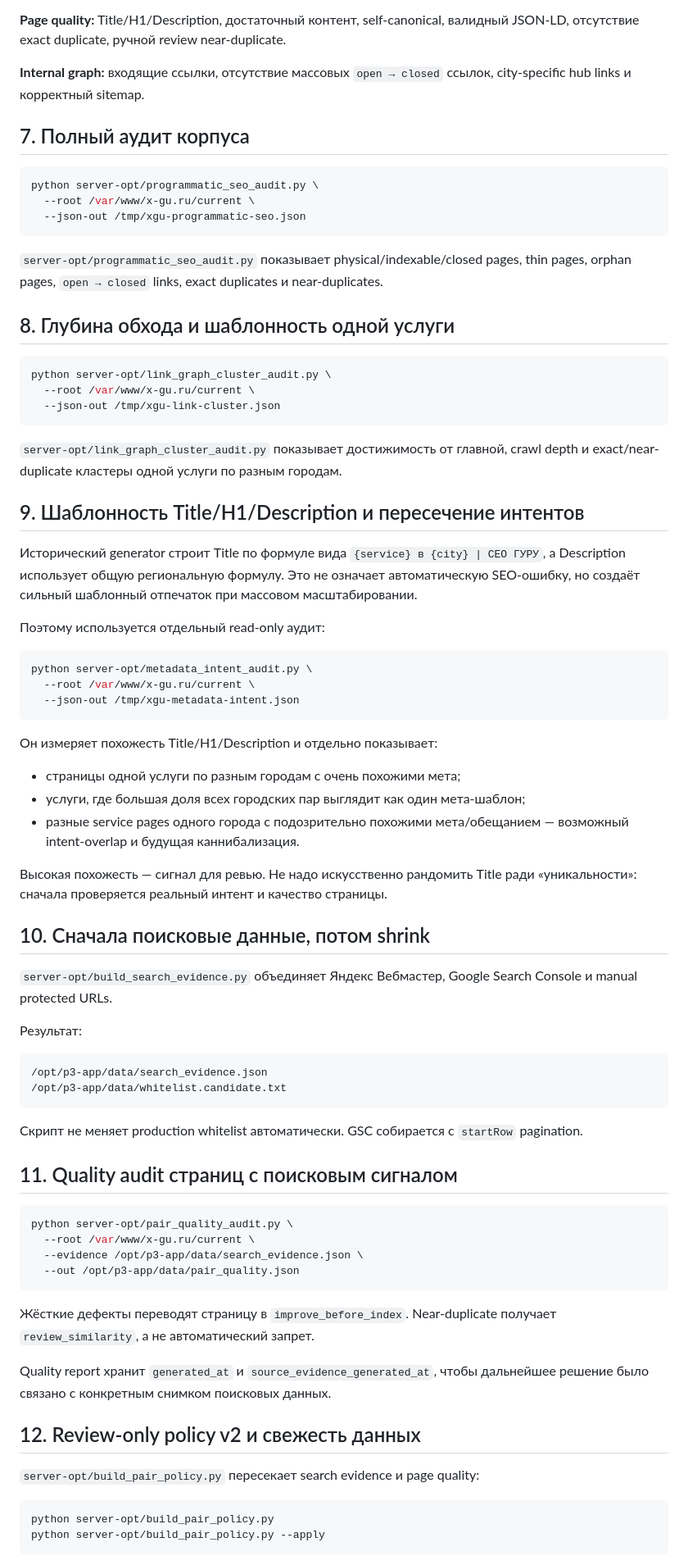
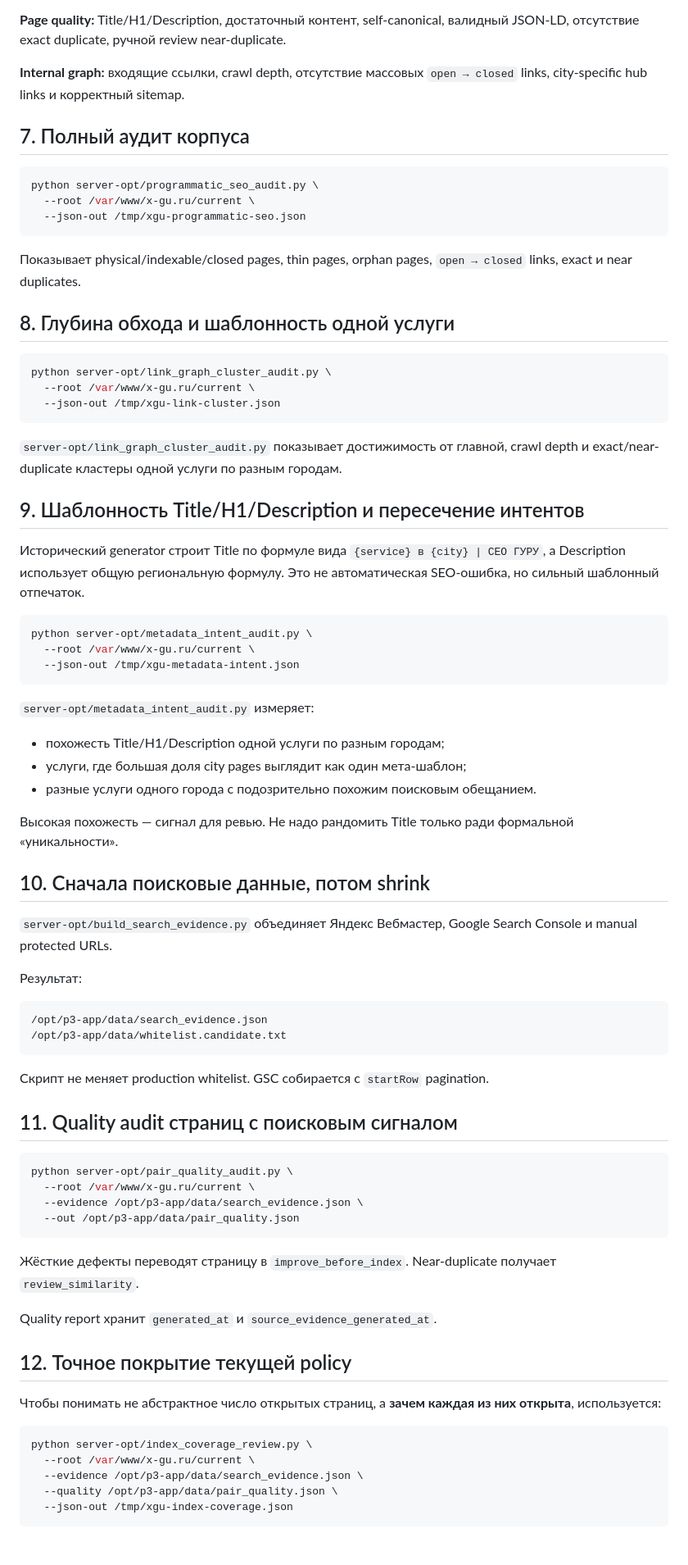
Before and after one commit to tashev11/x-gu-ru, a Markdown page: SEO_ARCHITECTURE.md, the part around one of its changes. Shown at 82% size. Rendered like a GitHub page.

````diff
--- a/SEO_ARCHITECTURE.md
+++ b/SEO_ARCHITECTURE.md
@@ -82,7 +56,7 @@ Policy, whitelist и fingerprint переключаются вместе с HTML
 
 **Page quality:** Title/H1/Description, достаточный контент, self-canonical, валидный JSON-LD, отсутствие exact duplicate, ручной review near-duplicate.
 
-**Internal graph:** входящие ссылки, отсутствие массовых `open → closed` ссылок, city-specific hub links и корректный sitemap.
+**Internal graph:** входящие ссылки, crawl depth, отсутствие массовых `open → closed` links, city-specific hub links и корректный sitemap.
 
 ## 7. Полный аудит корпуса
 
@@ -92,7 +66,7 @@ python server-opt/programmatic_seo_audit.py \
   --json-out /tmp/xgu-programmatic-seo.json
 ```
 
-`server-opt/programmatic_seo_audit.py` показывает physical/indexable/closed pages, thin pages, orphan pages, `open → closed` links, exact duplicates и near-duplicates.
+Показывает physical/indexable/closed pages, thin pages, orphan pages, `open → closed` links, exact и near duplicates.
 
 ## 8. Глубина обхода и шаблонность одной услуги
 
@@ -106,9 +80,7 @@ python server-opt/link_graph_cluster_audit.py \
 
 ## 9. Шаблонность Title/H1/Description и пересечение интентов
 
-Исторический generator строит Title по формуле вида `{service} в {city} | СЕО ГУРУ`, а Description использует общую региональную формулу. Это не означает автоматическую SEO-ошибку, но создаёт сильный шаблонный отпечаток при массовом масштабировании.
-
-Поэтому используется отдельный read-only аудит:
+Исторический generator строит Title по формуле вида `{service} в {city} | СЕО ГУРУ`, а Description использует общую региональную формулу. Это не автоматическая SEO-ошибка, но сильный шаблонный отпечаток.
 
 ```bash
 python server-opt/metadata_intent_audit.py \
@@ -116,13 +88,13 @@ python server-opt/metadata_intent_audit.py \
   --json-out /tmp/xgu-metadata-intent.json
 ```
 
-Он измеряет похожесть Title/H1/Description и отдельно показывает:
+`server-opt/metadata_intent_audit.py` измеряет:
 
-- страницы одной услуги по разным городам с очень похожими мета;
-- услуги, где большая доля всех городских пар выглядит как один мета-шаблон;
-- разные service pages одного города с подозрительно похожими мета/обещанием — возможный intent-overlap и будущая каннибализация.
+- похожесть Title/H1/Description одной услуги по разным городам;
+- услуги, где большая доля city pages выглядит как один мета-шаблон;
+- разные услуги одного города с подозрительно похожим поисковым обещанием.
 
-Высокая похожесть — сигнал для ревью. Не надо искусственно рандомить Title ради «уникальности»: сначала проверяется реальный интент и качество страницы.
+Высокая похожесть — сигнал для ревью. Не надо рандомить Title только ради формальной «уникальности».
 
 ## 10. Сначала поисковые данные, потом shrink
 
@@ -135,7 +107,7 @@ python server-opt/metadata_intent_audit.py \
 /opt/p3-app/data/whitelist.candidate.txt
 ```
 
-Скрипт не меняет production whitelist автоматически. GSC собирается с `startRow` pagination.
+Скрипт не меняет production whitelist. GSC собирается с `startRow` pagination.
 
 ## 11. Quality audit страниц с поисковым сигналом
 
@@ -146,16 +118,19 @@ python server-opt/pair_quality_audit.py \
   --out /opt/p3-app/data/pair_quality.json
 ```
 
-Жёсткие дефекты переводят страницу в `improve_before_index`. Near-duplicate получает `review_similarity`, а не автоматический запрет.
+Жёсткие дефекты переводят страницу в `improve_before_index`. Near-duplicate получает `review_similarity`.
 
-Quality report хранит `generated_at` и `source_evidence_generated_at`, чтобы дальнейшее решение было связано с конкретным снимком поисковых данных.
+Quality report хранит `generated_at` и `source_evidence_generated_at`.
 
-## 12. Review-only policy v2 и свежесть данных
+## 12. Точное покрытие текущей policy
 
-`server-opt/build_pair_policy.py` пересекает search evidence и page quality:
+Чтобы понимать не абстрактное число открытых страниц, а **зачем каждая из них открыта**, используется:
 
 ```bash
-python server-opt/build_pair_policy.py
-python server-opt/build_pair_policy.py --apply
+python server-opt/index_coverage_review.py \
+  --root /var/www/x-gu.ru/current \
+  --evidence /opt/p3-app/data/search_evidence.json \
+  --quality /opt/p3-app/data/pair_quality.json \
+  --json-out /tmp/xgu-index-coverage.json
 ```
 
````
Also changed, not shown: other parts of SEO_ARCHITECTURE.md (+60 -78 lines).
